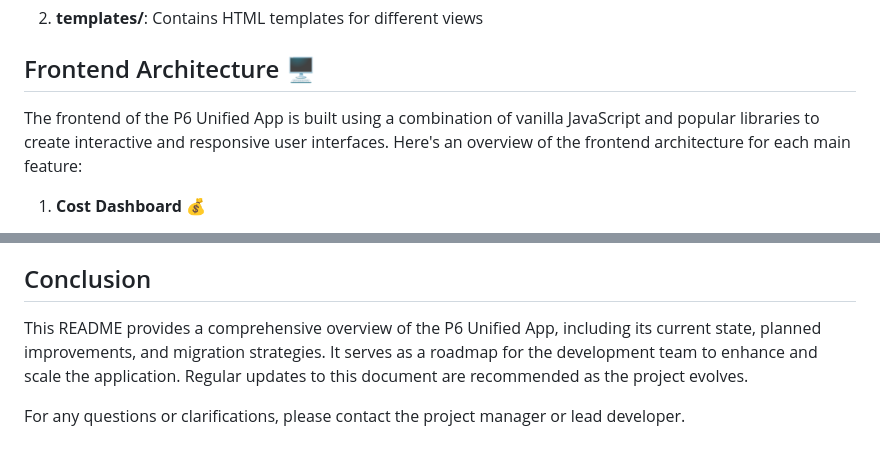
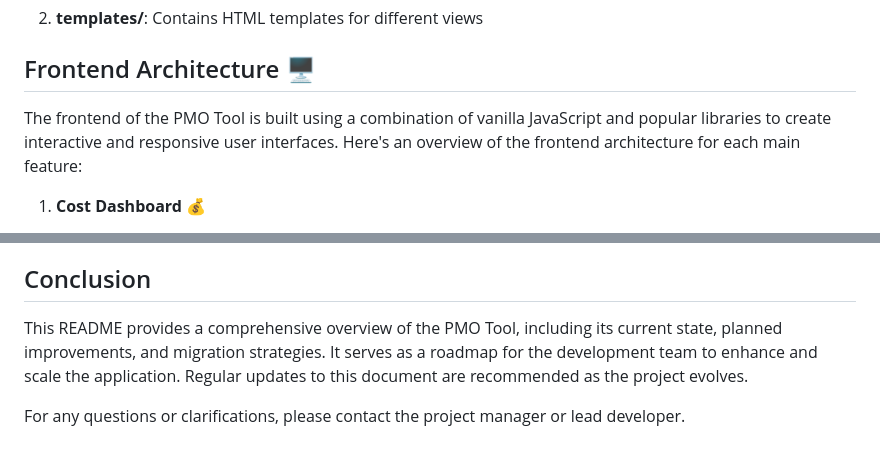
Before and after one commit to Blue-Ninja-v0/PMO_Tool, a Markdown page: readme.md, 2 parts joined by grey strips. GitHub-like rendering.

```diff
--- a/readme.md
+++ b/readme.md
@@ -41,7 +41,7 @@ The frontend is organized into static and template folders:
 
 ## Frontend Architecture 🖥️
 
-The frontend of the P6 Unified App is built using a combination of vanilla JavaScript and popular libraries to create interactive and responsive user interfaces. Here's an overview of the frontend architecture for each main feature:
+The frontend of the PMO Tool is built using a combination of vanilla JavaScript and popular libraries to create interactive and responsive user interfaces. Here's an overview of the frontend architecture for each main feature:
 
 1. **Cost Dashboard** 💰
    - Libraries: Chart.js, FileSaver.js
@@ -333,6 +333,6 @@ The frontend of the P6 Unified App is built using a combination of vanilla JavaS
 
 ## Conclusion
 
-This README provides a comprehensive overview of the P6 Unified App, including its current state, planned improvements, and migration strategies. It serves as a roadmap for the development team to enhance and scale the application. Regular updates to this document are recommended as the project evolves.
+This README provides a comprehensive overview of the PMO Tool, including its current state, planned improvements, and migration strategies. It serves as a roadmap for the development team to enhance and scale the application. Regular updates to this document are recommended as the project evolves.
 
 For any questions or clarifications, please contact the project manager or lead developer.
```
